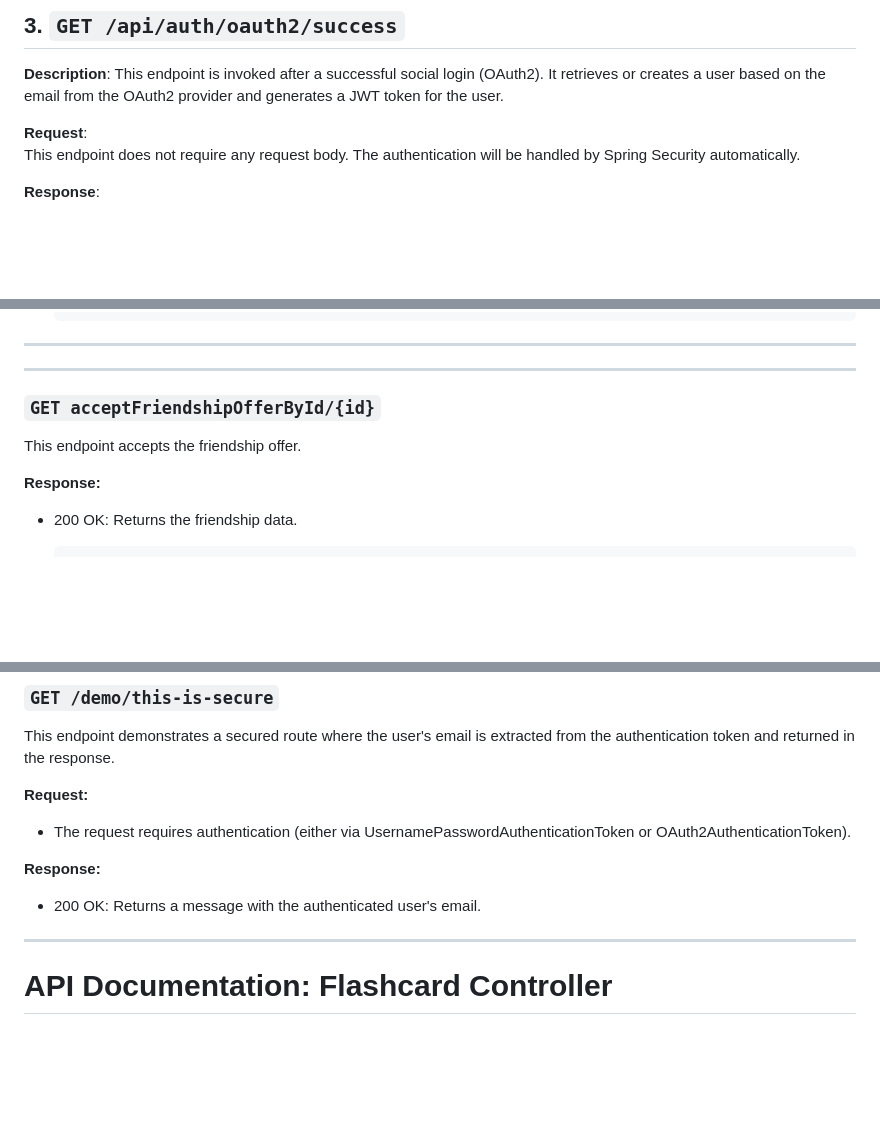
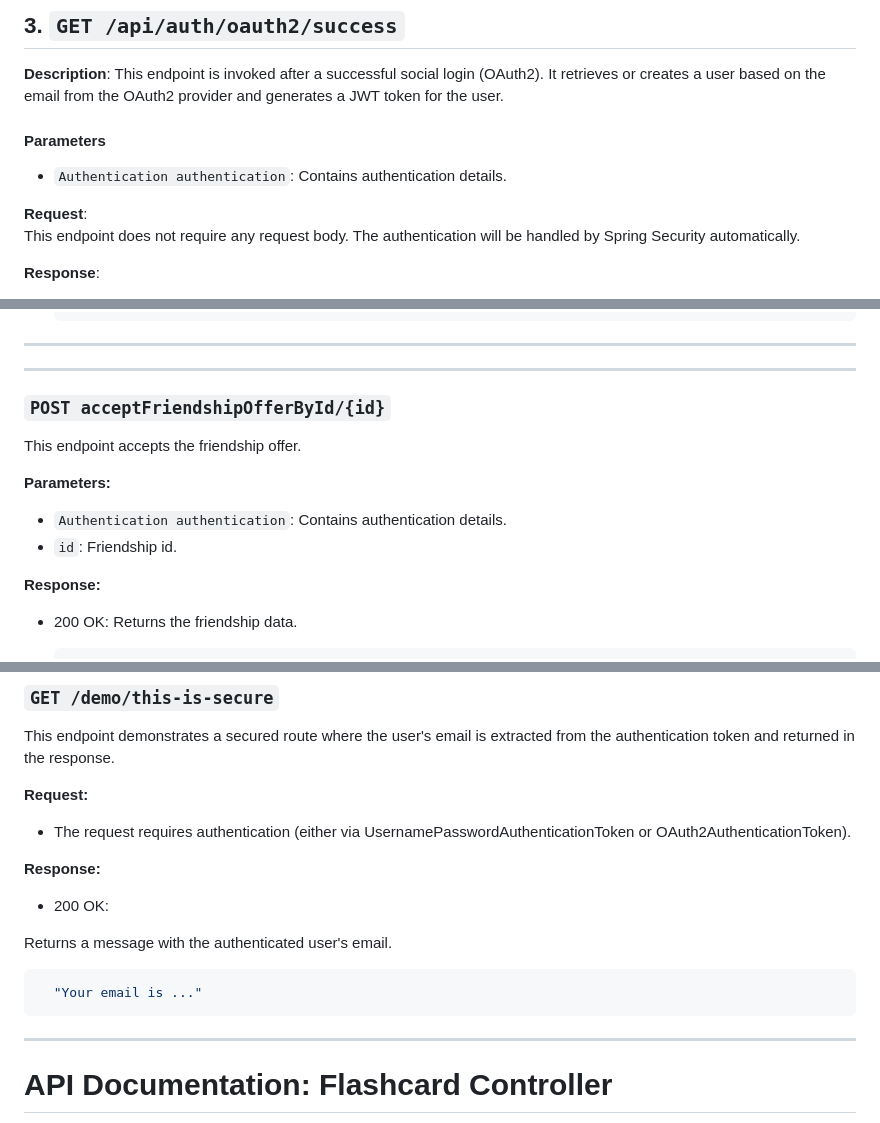
Before and after one commit to MarcinPolewski/Project-flashcards, a Markdown page: ENDPOINTS_DOCUMENTATION.md, 3 parts joined by grey strips. GitHub-like rendering; blank space fills up the shorter version.

Commit message:
Fixed some documentation mistakes

````diff
--- a/ENDPOINTS_DOCUMENTATION.md
+++ b/ENDPOINTS_DOCUMENTATION.md
@@ -63,6 +63,9 @@
 ## 3. `GET /api/auth/oauth2/success`
 
 **Description**: This endpoint is invoked after a successful social login (OAuth2). It retrieves or creates a user based on the email from the OAuth2 provider and generates a JWT token for the user.
+
+#### Parameters
+- `Authentication authentication`: Contains authentication details.
 
 **Request**:
 This endpoint does not require any request body. The authentication will be handled by Spring Security automatically.
@@ -530,9 +560,13 @@ This endpoint sends FriendShip offer to the other customer.
 ---
 
 ---
-### `GET acceptFriendshipOfferById/{id}`
+### `POST acceptFriendshipOfferById/{id}`
 
 This endpoint accepts the friendship offer.
+
+**Parameters:**
+- `Authentication authentication`: Contains authentication details.
+- `id`: Friendship id.
 
 **Response:**
 - 200 OK: Returns the friendship data.
@@ -770,8 +804,12 @@ This endpoint demonstrates a secured route where the user's email is extracted f
 - The request requires authentication (either via UsernamePasswordAuthenticationToken or OAuth2AuthenticationToken).
 
 **Response:**
-- 200 OK: Returns a message with the authenticated user's email.
-
+- 200 OK:
+
+Returns a message with the authenticated user's email.
+```json
+  "Your email is ..."
+```
 ---
 
 # API Documentation: Flashcard Controller
````
Also changed, not shown: other parts of ENDPOINTS_DOCUMENTATION.md (+28 -1 lines).
